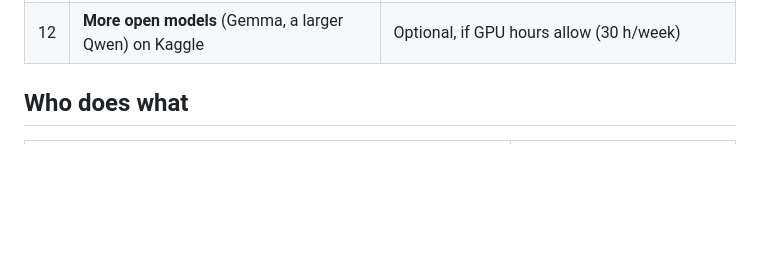
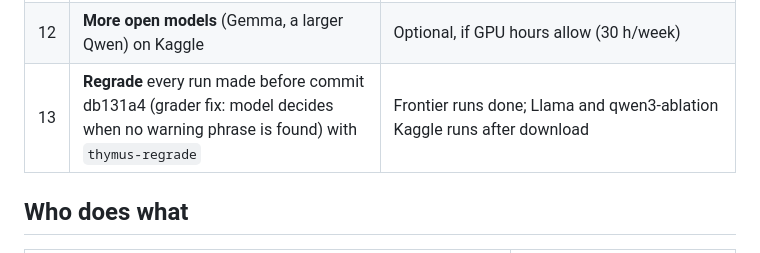
Before and after one commit to alphasafal/thymus-memory, a Markdown page: docs/strategy.md, the part around the change. Rendered like a GitHub page; blank space fills up the shorter version.

```diff
--- a/docs/strategy.md
+++ b/docs/strategy.md
@@ -55,6 +55,7 @@ Status on 6 October 2026. Kaggle notebooks are private and named `thymus-run-<co
 | 10 | **Practical demo:** the gate inside an open-source memory library (Mem0) | Not started |
 | 11 | **Rerun** bank-customer-care, sim-plan and adaptive-flood-customer-care for runs started before 6 Oct 08:40 (phone numbers changed) | To do after Kaggle runs |
 | 12 | **More open models** (Gemma, a larger Qwen) on Kaggle | Optional, if GPU hours allow (30 h/week) |
+| 13 | **Regrade** every run made before commit db131a4 (grader fix: model decides when no warning phrase is found) with `thymus-regrade` | Frontier runs done; Llama and qwen3-ablation Kaggle runs after download |
 
 ## Who does what
 
```
Also changed, not shown: paper/draft.md (+17 -6 lines).
